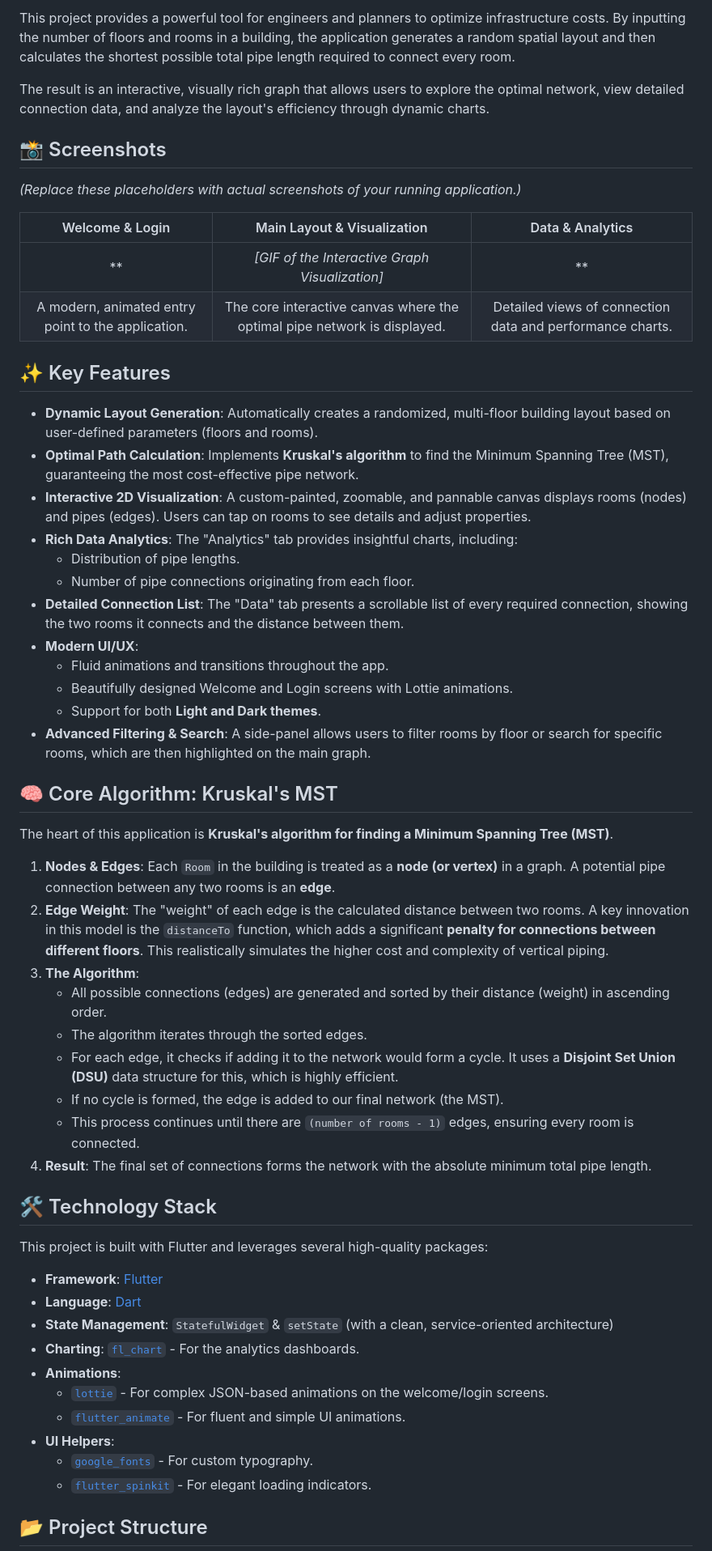
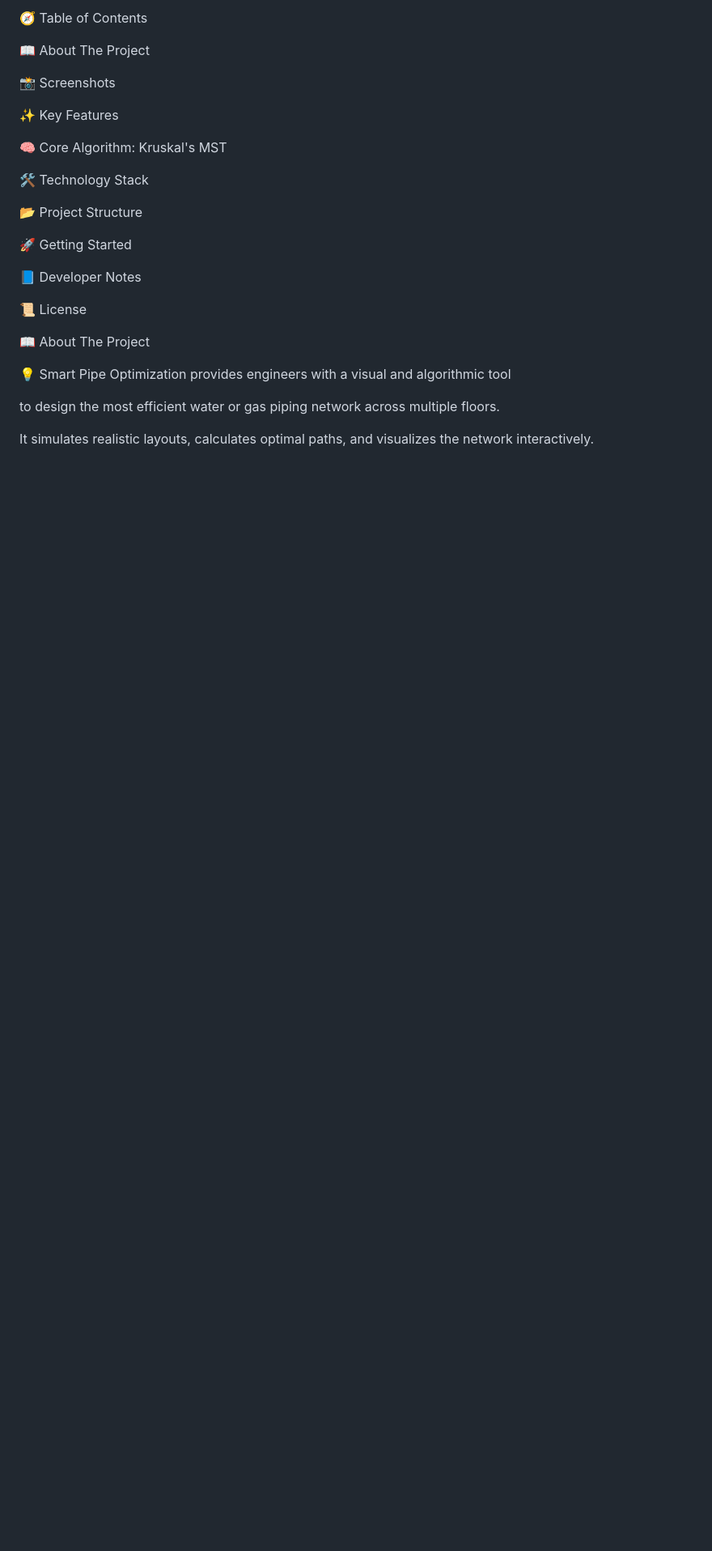
Before and after one commit to 7Na7iD7/pipeopti, a Markdown page: README.md, the part around one of its changes. Shown at 81% size. GitHub-like rendering; blank space fills up the shorter version.

Commit message:
README.md
Updated the README to enhance project description, structure, and formatting.

```diff
--- a/README.md
+++ b/README.md
@@ -19,60 +22,29 @@ A sophisticated Flutter application designed to calculate and visualize the most
 
-This project provides a powerful tool for engineers and planners to optimize infrastructure costs. By inputting the number of floors and rooms in a building, the application generates a random spatial layout and then calculates the shortest possible total pipe length required to connect every room.
+🧭 Table of Contents
 
-The result is an interactive, visually rich graph that allows users to explore the optimal network, view detailed connection data, and analyze the layout's efficiency through dynamic charts.
+📖 About The Project
 
-## 📸 Screenshots
+📸 Screenshots
 
-*(Replace these placeholders with actual screenshots of your running application.)*
+✨ Key Features
 
-| Welcome & Login | Main Layout & Visualization | Data & Analytics |
-| :---: | :---: | :---: |
-| ** | *[GIF of the Interactive Graph Visualization]* | ** |
-| A modern, animated entry point to the application. | The core interactive canvas where the optimal pipe network is displayed. | Detailed views of connection data and performance charts. |
+🧠 Core Algorithm: Kruskal's MST
 
-## ✨ Key Features
+🛠️ Technology Stack
 
-  * **Dynamic Layout Generation**: Automatically creates a randomized, multi-floor building layout based on user-defined parameters (floors and rooms).
-  * **Optimal Path Calculation**: Implements **Kruskal's algorithm** to find the Minimum Spanning Tree (MST), guaranteeing the most cost-effective pipe network.
-  * **Interactive 2D Visualization**: A custom-painted, zoomable, and pannable canvas displays rooms (nodes) and pipes (edges). Users can tap on rooms to see details and adjust properties.
-  * **Rich Data Analytics**: The "Analytics" tab provides insightful charts, including:
-      * Distribution of pipe lengths.
-      * Number of pipe connections originating from each floor.
-  * **Detailed Connection List**: The "Data" tab presents a scrollable list of every required connection, showing the two rooms it connects and the distance between them.
-  * **Modern UI/UX**:
-      * Fluid animations and transitions throughout the app.
-      * Beautifully designed Welcome and Login screens with Lottie animations.
-      * Support for both **Light and Dark themes**.
-  * **Advanced Filtering & Search**: A side-panel allows users to filter rooms by floor or search for specific rooms, which are then highlighted on the main graph.
+📂 Project Structure
 
-## 🧠 Core Algorithm: Kruskal's MST
+🚀 Getting Started
 
-The heart of this application is **Kruskal's algorithm for finding a Minimum Spanning Tree (MST)**.
+📘 Developer Notes
 
-1.  **Nodes & Edges**: Each `Room` in the building is treated as a **node (or vertex)** in a graph. A potential pipe connection between any two rooms is an **edge**.
-2.  **Edge Weight**: The "weight" of each edge is the calculated distance between two rooms. A key innovation in this model is the `distanceTo` function, which adds a significant **penalty for connections between different floors**. This realistically simulates the higher cost and complexity of vertical piping.
-3.  **The Algorithm**:
-      * All possible connections (edges) are generated and sorted by their distance (weight) in ascending order.
-      * The algorithm iterates through the sorted edges.
-      * For each edge, it checks if adding it to the network would form a cycle. It uses a **Disjoint Set Union (DSU)** data structure for this, which is highly efficient.
-      * If no cycle is formed, the edge is added to our final network (the MST).
-      * This process continues until there are `(number of rooms - 1)` edges, ensuring every room is connected.
-4.  **Result**: The final set of connections forms the network with the absolute minimum total pipe length.
+📜 License
 
-## 🛠️ Technology Stack
+📖 About The Project
 
-This project is built with Flutter and leverages several high-quality packages:
+💡 Smart Pipe Optimization provides engineers with a visual and algorithmic tool
 
-  * **Framework**: [Flutter](https://flutter.dev/)
-  * **Language**: [Dart](https://dart.dev/)
-  * **State Management**: `StatefulWidget` & `setState` (with a clean, service-oriented architecture)
-  * **Charting**: [`fl_chart`](https://pub.dev/packages/fl_chart) - For the analytics dashboards.
-  * **Animations**:
-      * [`lottie`](https://pub.dev/packages/lottie) - For complex JSON-based animations on the welcome/login screens.
-      * [`flutter_animate`](https://pub.dev/packages/flutter_animate) - For fluent and simple UI animations.
-  * **UI Helpers**:
-      * [`google_fonts`](https://pub.dev/packages/google_fonts) - For custom typography.
-      * [`flutter_spinkit`](https://pub.dev/packages/flutter_spinkit) - For elegant loading indicators.
+to design the most efficient water or gas piping network across multiple floors.
 
-## 📂 Project Structure
+It simulates realistic layouts, calculates optimal paths, and visualizes the network interactively.
 
```
Also changed, not shown: other parts of README.md (+162 -44 lines).
